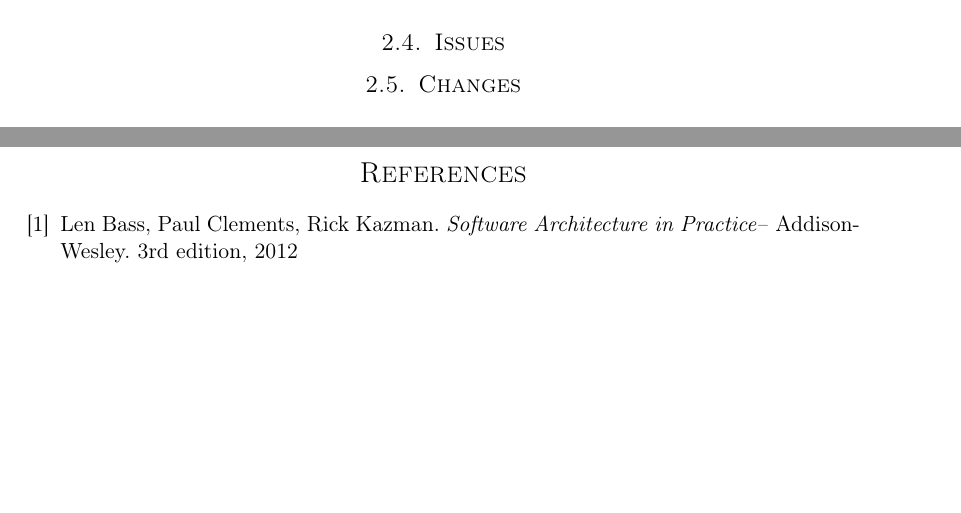
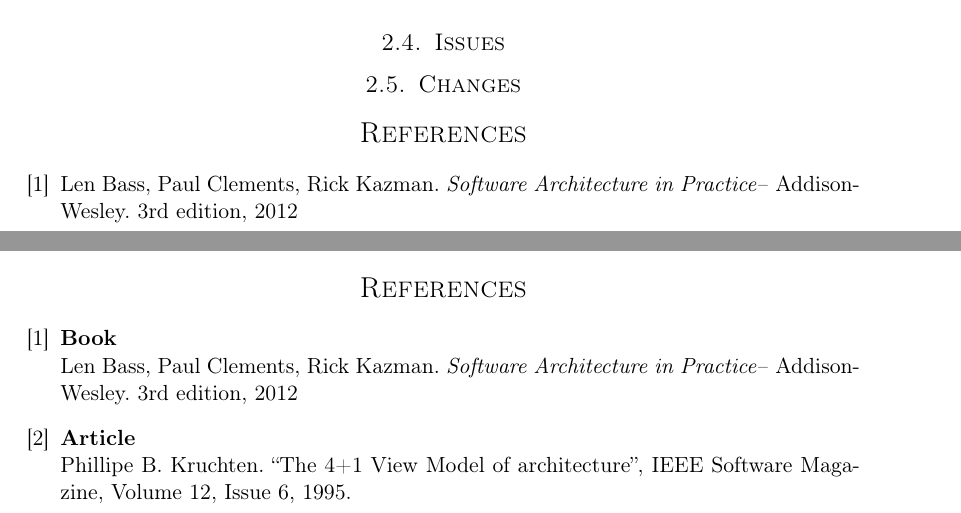
Before and after one commit to Jimtrim/TDT4240ProgArk_2014, a LaTeX document (Requirements and Architecture phase/report.tex, which reads Requirements and Architecture phase/architectural.tex, Requirements and Architecture phase/requirements.tex): two parts of pages 5 and 10 of 10 before the commit and two parts of pages 5 and 9 of 9 after it, joined at a grey line, cut so that both start at the same text, the shorter picture padded with empty space. Compiled offline with pdfLaTeX.

Commit message:
add separate refrences to the separete documents

```diff
--- a/Requirements and Architecture phase/architectural.tex
+++ b/Requirements and Architecture phase/architectural.tex
@@ -27,3 +27,26 @@
 
 % Changes
 \input{architechture/arc_change.tex}
+
+% References used for the architectural document
+
+\begin{thebibliography}{9}
+\bibitem{LenBass}
+	\textbf{Book} \\
+	Len Bass, Paul Clements, Rick Kazman.
+	\emph{Software Architecture in Practice–}
+	Addison-Wesley.
+	3rd edition,
+	2012
+
+\bibitem{KruchtenArticle}
+	\textbf{Article} \\
+	Phillipe B. Kruchten.
+	“The 4+1 View Model of architecture”,
+	IEEE Software Magazine,
+	Volume 12,
+	Issue 6, 1995.
+
+\end{thebibliography}
+
+% TODO: add article
--- a/Requirements and Architecture phase/report.tex
+++ b/Requirements and Architecture phase/report.tex
@@ -99,13 +99,5 @@ TDT4240 \\
 \newpage
 
 
-\begin{thebibliography}{9}
-\bibitem{LenBass}
-	Len Bass, Paul Clements, Rick Kazman.
-	\emph{Software Architecture in Practice–}
-	Addison-Wesley.
-	3rd edition,
-	2012
-\end{thebibliography}
 
 \end{document}
--- a/Requirements and Architecture phase/requirements.tex
+++ b/Requirements and Architecture phase/requirements.tex
@@ -13,3 +13,16 @@
 
 % Changes
 \input{requirements/req_change.tex}
+
+
+% References used for the requirement document
+
+
+\begin{thebibliography}{9}
+\bibitem{LenBass}
+	Len Bass, Paul Clements, Rick Kazman.
+	\emph{Software Architecture in Practice–}
+	Addison-Wesley.
+	3rd edition,
+	2012
+\end{thebibliography}
```
